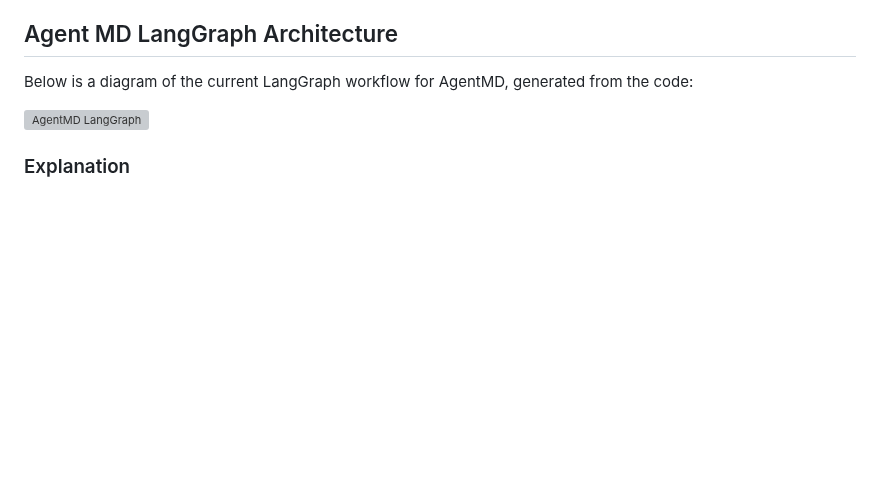
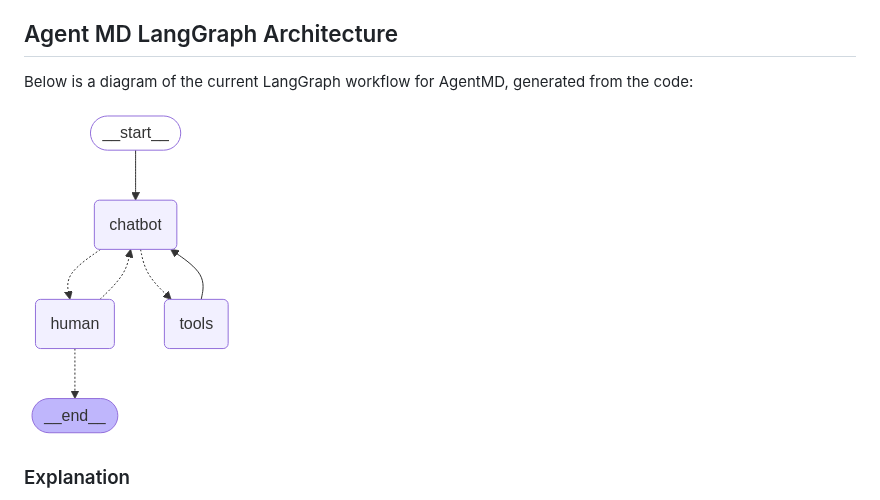
Before and after one commit to RaulBz/AgentMD, a Markdown page: README.md, the part around the change. GitHub-like rendering; blank space fills up the shorter version; grey boxes are pictures that could not be loaded.

```diff
--- a/README.md
+++ b/README.md
@@ -81,7 +81,7 @@ Expect changes in the comming days. The project structure will change to be more
 
 Below is a diagram of the current LangGraph workflow for AgentMD, generated from the code:
 
-![AgentMD LangGraph](images/Agent_Md_graph.png)
+![AgentMD LangGraph](images/Agent_MD_graph.png)
 
 ### Explanation
 - **start**: The entry point of the graph.
```
